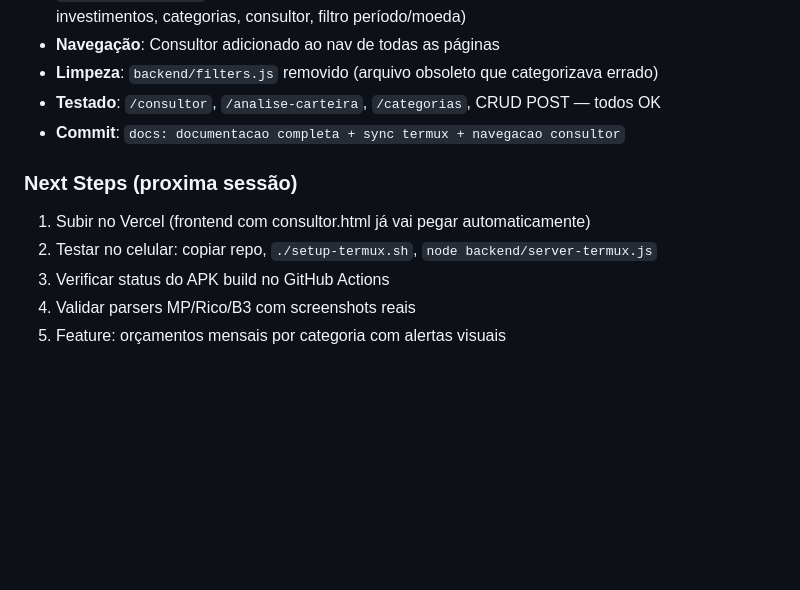
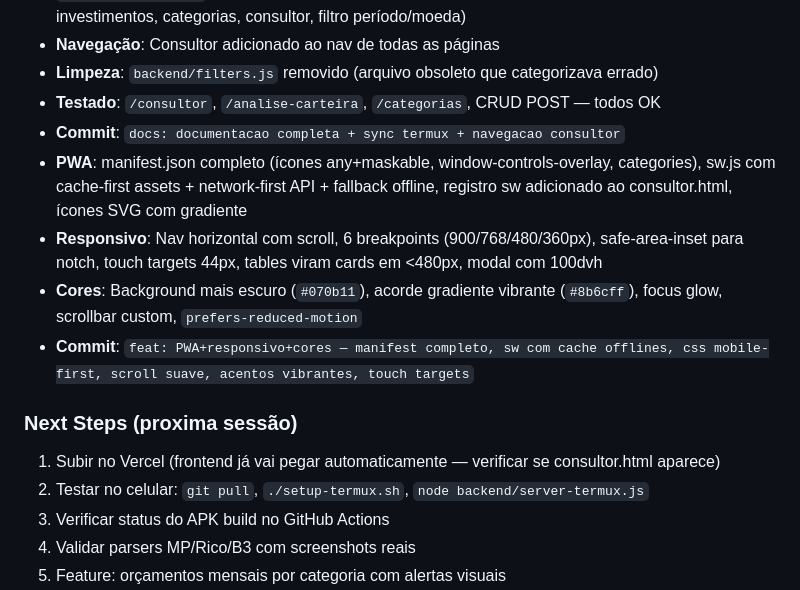
Before and after one commit to cleiton-negreiros/finance-ai, a Markdown page: AGENTS.md, the part around the change. Drawn GitHub-style; blank space fills up the shorter version.

Commit message:
chore: save session state — PWA+responsivo+cores no AGENTS.md

```diff
--- a/AGENTS.md
+++ b/AGENTS.md
@@ -307,10 +307,14 @@ node backend/server.js
 - **Limpeza**: `backend/filters.js` removido (arquivo obsoleto que categorizava errado)
 - **Testado**: `/consultor`, `/analise-carteira`, `/categorias`, CRUD POST — todos OK
 - **Commit**: `docs: documentacao completa + sync termux + navegacao consultor`
+- **PWA**: manifest.json completo (ícones any+maskable, window-controls-overlay, categories), sw.js com cache-first assets + network-first API + fallback offline, registro sw adicionado ao consultor.html, ícones SVG com gradiente
+- **Responsivo**: Nav horizontal com scroll, 6 breakpoints (900/768/480/360px), safe-area-inset para notch, touch targets 44px, tables viram cards em <480px, modal com 100dvh
+- **Cores**: Background mais escuro (`#070b11`), acorde gradiente vibrante (`#8b6cff`), focus glow, scrollbar custom, `prefers-reduced-motion`
+- **Commit**: `feat: PWA+responsivo+cores — manifest completo, sw com cache offlines, css mobile-first, scroll suave, acentos vibrantes, touch targets`
 
 ### Next Steps (proxima sessão)
-1. Subir no Vercel (frontend com consultor.html já vai pegar automaticamente)
-2. Testar no celular: copiar repo, `./setup-termux.sh`, `node backend/server-termux.js`
+1. Subir no Vercel (frontend já vai pegar automaticamente — verificar se consultor.html aparece)
+2. Testar no celular: `git pull`, `./setup-termux.sh`, `node backend/server-termux.js`
 3. Verificar status do APK build no GitHub Actions
 4. Validar parsers MP/Rico/B3 com screenshots reais
 5. Feature: orçamentos mensais por categoria com alertas visuais
```
